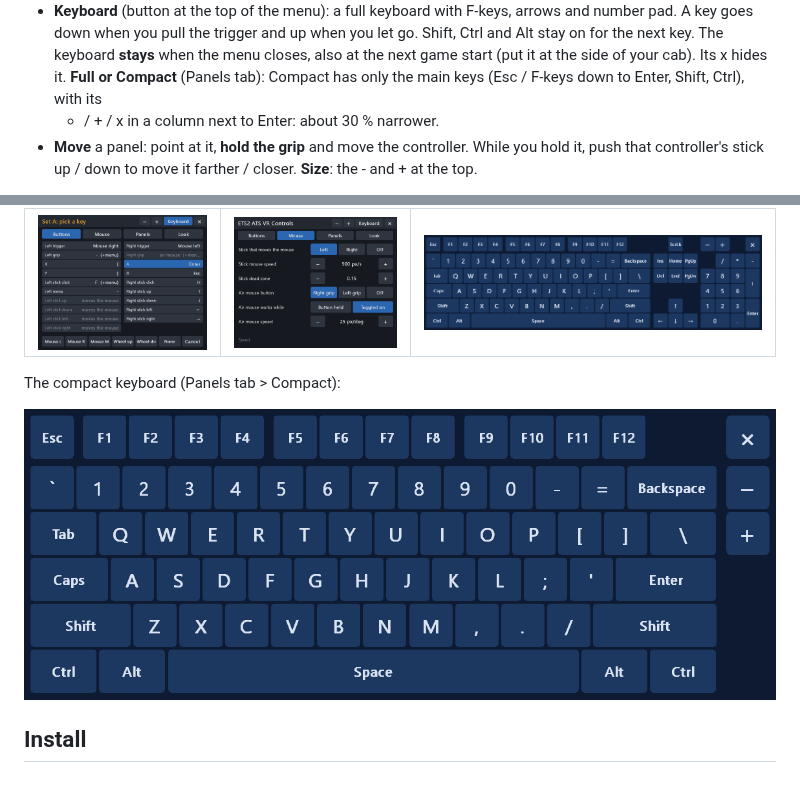
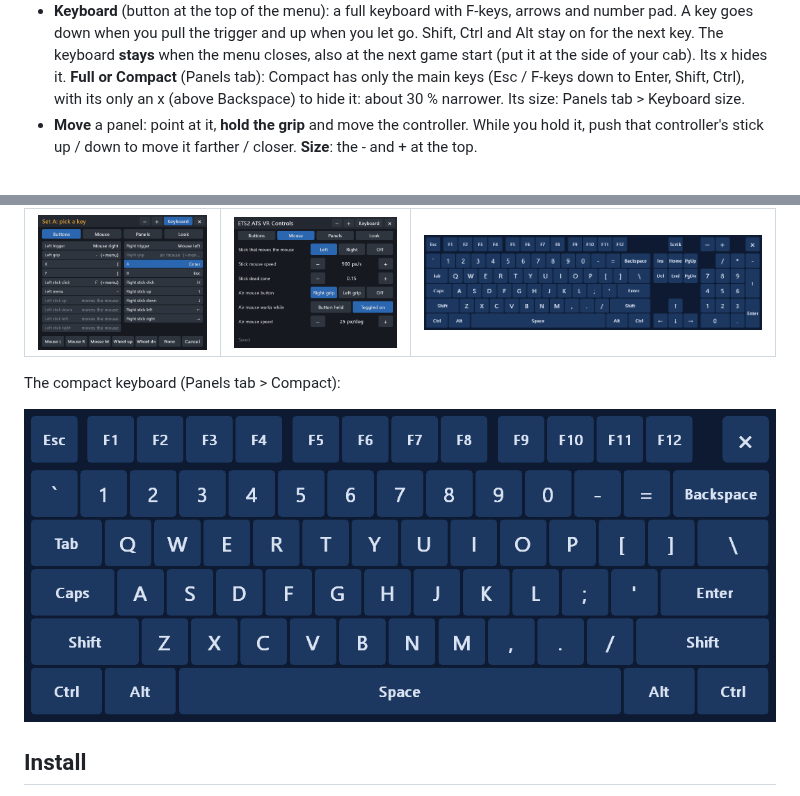
Before and after one commit to JRDevo/ETS2-ATS-VR-Controls, a Markdown page: README.md, 2 parts joined by grey strips. Rendered like a GitHub page; pictures changed too: docs/images/keyboard-compact.png.

```diff
--- a/README.md
+++ b/README.md
@@ -68,7 +68,7 @@ VR EyeCapture starts a recording on that.
   you pull the trigger and up when you let go. Shift, Ctrl and Alt stay on for the next key.
   The keyboard **stays** when the menu closes, also at the next game start (put it at the side of your cab). Its x hides it.
   **Full or Compact** (Panels tab): Compact has only the main keys (Esc / F-keys down to Enter, Shift, Ctrl), with its
-  - / + / x in a column next to Enter: about 30 % narrower.
+  only an x (above Backspace) to hide it: about 30 % narrower. Its size: Panels tab > Keyboard size.
 - **Move** a panel: point at it, **hold the grip** and move the controller. While you hold it, push that controller's stick
   up / down to move it farther / closer. **Size**: the - and + at the top.
 
```
Also changed, not shown: 3 other files.
